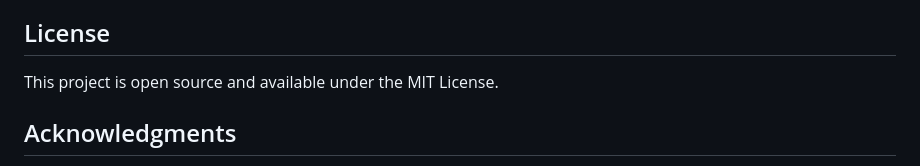
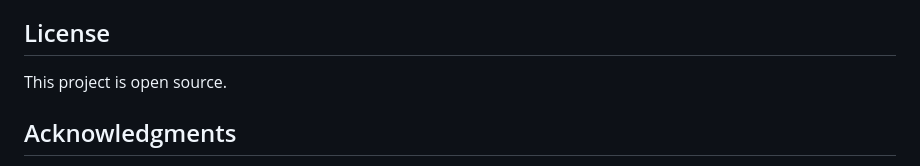
Before and after one commit to Mercury1304/Tennis-Match-Predictor-, a Markdown page: README.md, the part around one of its changes. Drawn GitHub-style.

```diff
--- a/README.md
+++ b/README.md
@@ -337,7 +337,7 @@ We welcome contributions to make the Tennis Match Predictor even better!
 
 ## License
 
-This project is open source and available under the MIT License.
+This project is open source.
 
 ## Acknowledgments
 
```
Also changed, not shown: other parts of README.md (+1 -0 lines).
